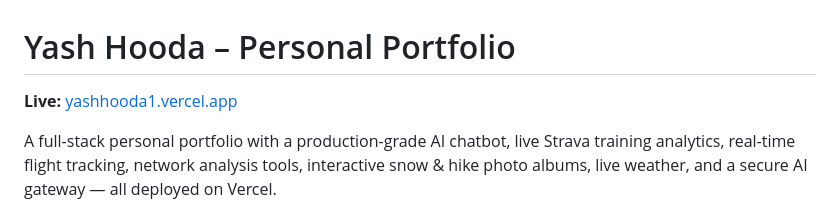
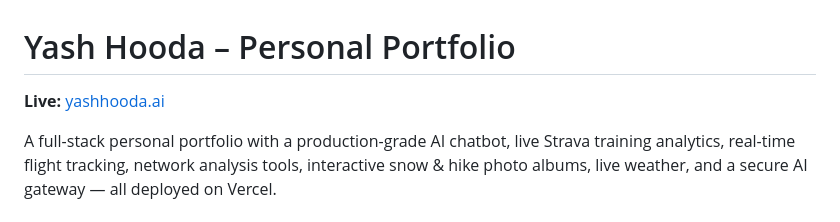
Before and after one commit to yashhooda1/yashhooda, a Markdown page: README.md, the part around the change. GitHub-like rendering.

Commit message:
Change live link to yashhooda.ai
Updated live link to point to the new domain.

```diff
--- a/README.md
+++ b/README.md
@@ -1,5 +1,5 @@
 # Yash Hooda – Personal Portfolio
-**Live:** [yashhooda1.vercel.app](https://yashhooda1.vercel.app)
+**Live:** [yashhooda.ai]((https://www.yashhooda.ai/))
 
 A full-stack personal portfolio with a production-grade AI chatbot, live Strava training analytics, real-time flight tracking, network analysis tools, interactive snow & hike photo albums, live weather, and a secure AI gateway — all deployed on Vercel.
 
```
